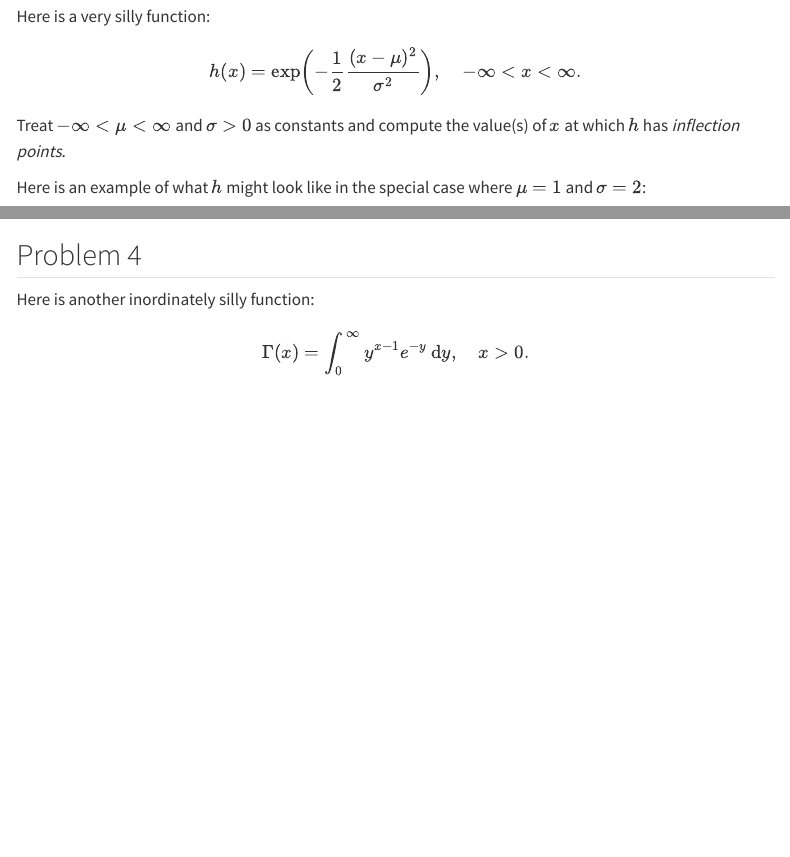
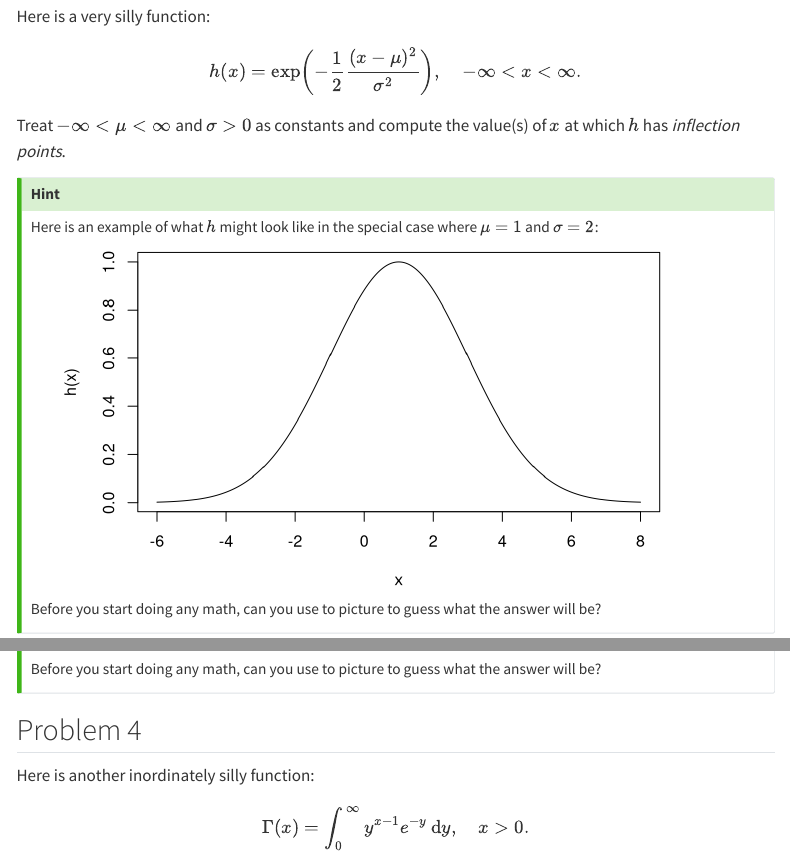
Before and after one commit to sta240-s25/sta240-s25.github.io, a Quarto document (psets/pset_0.qmd): the page in a window 1100 px wide, from 520 px down, and a second part further down, joined at a grey line. Rendered offline with R 4.5, knitr and Pandoc in place of Quarto, with nearby package versions; menus at the side of the page are left out.

Commit message:
put the picture inside a hint

````diff
--- a/psets/pset_0.qmd
+++ b/psets/pset_0.qmd
@@ -36,6 +36,9 @@ $$
 
 Treat $-\infty<\mu<\infty$ and $\sigma>0$ as constants and compute the value(s) of $x$ at which $h$ has *inflection points*.
 
+::: callout-tip
+## Hint
+
 Here is an example of what $h$ might look like in the special case where $\mu = 1$ and $\sigma=2$:
 
 ```{r}
@@ -50,6 +53,9 @@ y_vals <- exp(-0.5 * ((x_vals - m) / s)^2)
 par(mar = c(4, 4, 0.1, 4))
 plot(x_vals, y_vals, type = "l", xlab = "x", ylab = "h(x)")
 ```
+
+Before you start doing any math, can you use to picture to guess what the answer will be?
+:::
 
 ## Problem 4
 
````
